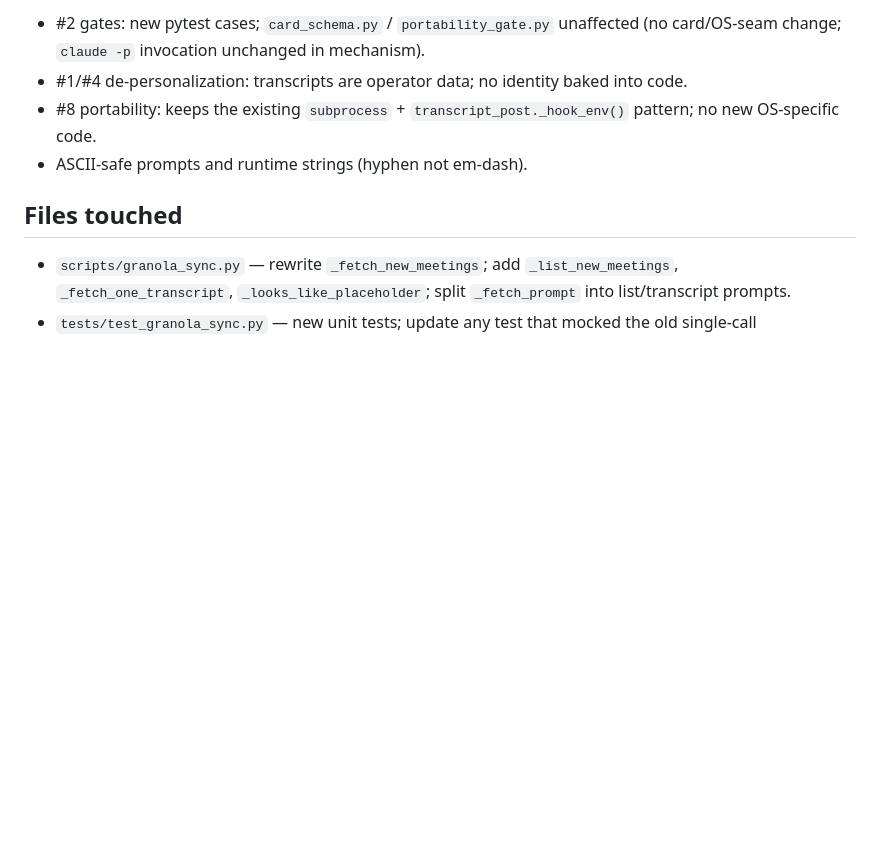
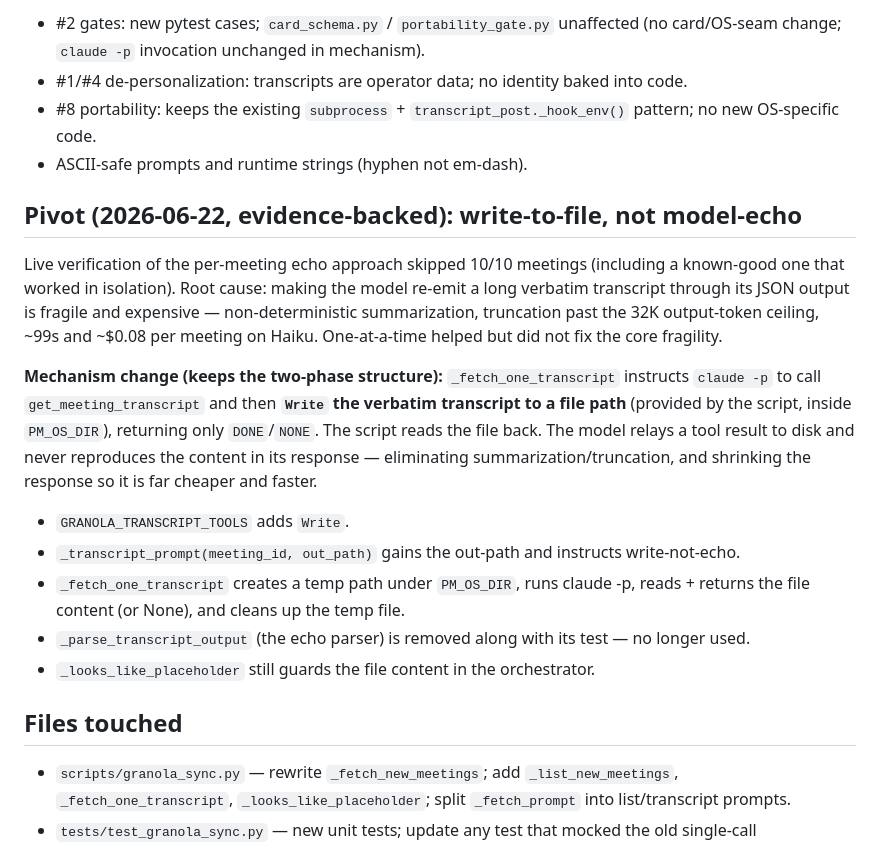
Before and after one commit to TRA514/Magnolia, a Markdown page: docs/plans/2026-06-22-granola-fetch-redesign-design.md, the part around the change. Drawn GitHub-style; blank space fills up the shorter version.

Commit message:
docs(spec): pivot granola transcript fetch to write-to-file mechanism
Co-Authored-By: Claude Opus 4.8 (1M context) <noreply@anthropic.com>

```diff
--- a/docs/plans/2026-06-22-granola-fetch-redesign-design.md
+++ b/docs/plans/2026-06-22-granola-fetch-redesign-design.md
@@ -69,6 +69,18 @@ A direct-local-cache alternative was probed and rejected: Granola encrypts at re
 - #8 portability: keeps the existing `subprocess` + `transcript_post._hook_env()` pattern; no new OS-specific code.
 - ASCII-safe prompts and runtime strings (hyphen not em-dash).
 
+## Pivot (2026-06-22, evidence-backed): write-to-file, not model-echo
+
+Live verification of the per-meeting echo approach skipped 10/10 meetings (including a known-good one that worked in isolation). Root cause: making the model re-emit a long verbatim transcript through its JSON output is fragile and expensive — non-deterministic summarization, truncation past the 32K output-token ceiling, ~99s and ~$0.08 per meeting on Haiku. One-at-a-time helped but did not fix the core fragility.
+
+**Mechanism change (keeps the two-phase structure):** `_fetch_one_transcript` instructs `claude -p` to call `get_meeting_transcript` and then **`Write` the verbatim transcript to a file path** (provided by the script, inside `PM_OS_DIR`), returning only `DONE`/`NONE`. The script reads the file back. The model relays a tool result to disk and never reproduces the content in its response — eliminating summarization/truncation, and shrinking the response so it is far cheaper and faster.
+
+- `GRANOLA_TRANSCRIPT_TOOLS` adds `Write`.
+- `_transcript_prompt(meeting_id, out_path)` gains the out-path and instructs write-not-echo.
+- `_fetch_one_transcript` creates a temp path under `PM_OS_DIR`, runs claude -p, reads + returns the file content (or None), and cleans up the temp file.
+- `_parse_transcript_output` (the echo parser) is removed along with its test — no longer used.
+- `_looks_like_placeholder` still guards the file content in the orchestrator.
+
 ## Files touched
 
 - `scripts/granola_sync.py` — rewrite `_fetch_new_meetings`; add `_list_new_meetings`, `_fetch_one_transcript`, `_looks_like_placeholder`; split `_fetch_prompt` into list/transcript prompts.
```
